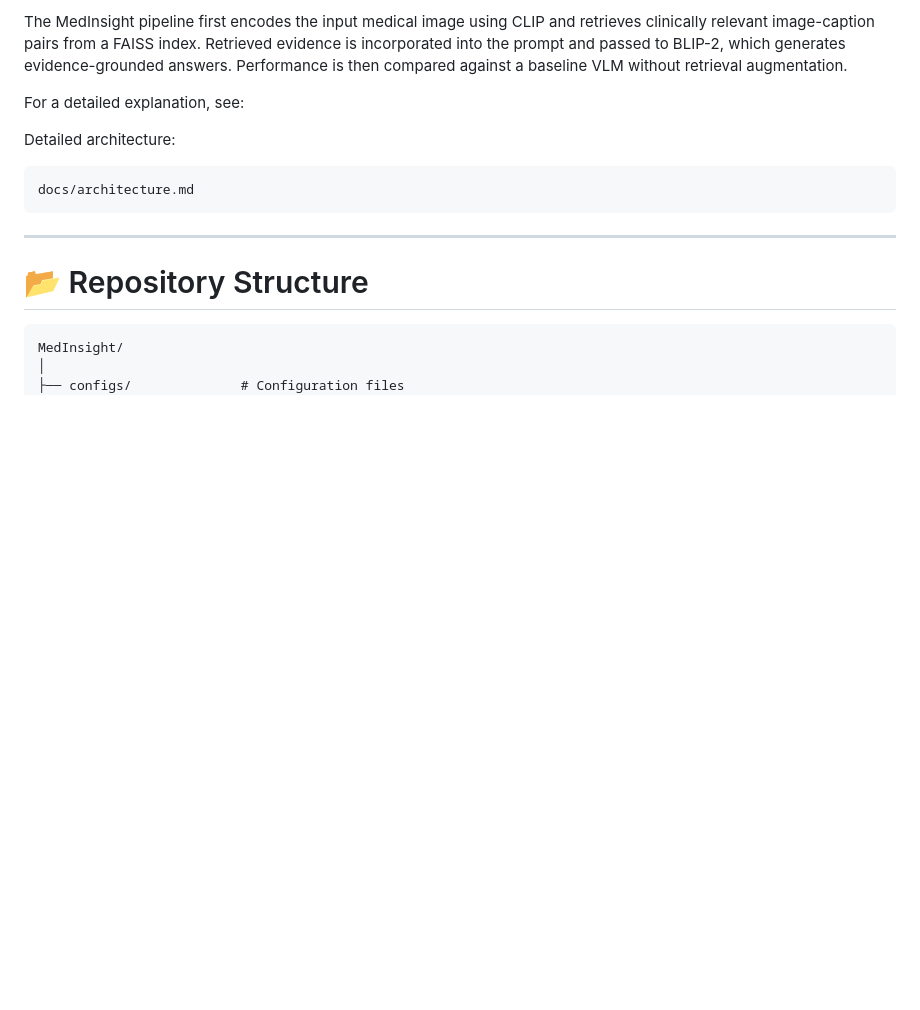
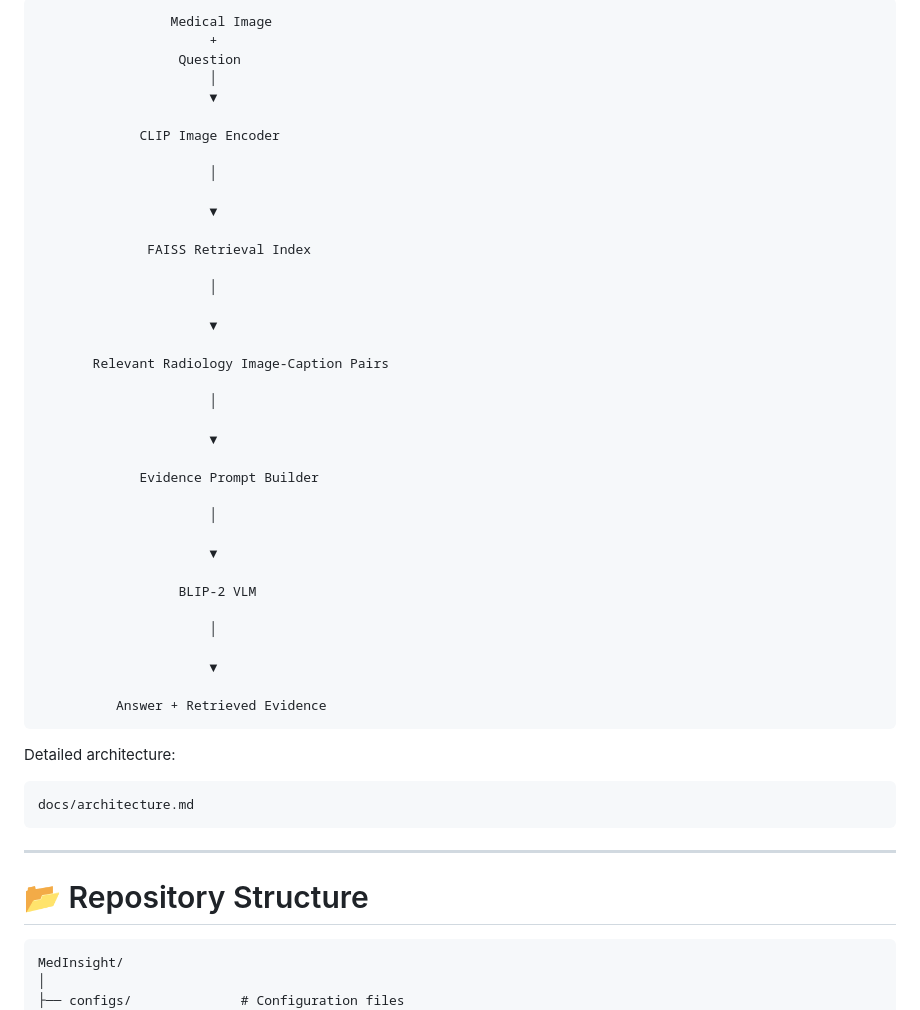
Before and after one commit to Maryam024/MedInsight, a Markdown page: README.md, the part around one of its changes. GitHub-like rendering; blank space fills up the shorter version.

Commit message:
Enhance README with system architecture flowchart
Updated the system architecture section with a flowchart and detailed explanation.

````diff
--- a/README.md
+++ b/README.md
@@ -62,7 +59,44 @@ The pipeline retrieves clinically relevant image-caption pairs from a radiology
 
-The MedInsight pipeline first encodes the input medical image using CLIP and retrieves clinically relevant image-caption pairs from a FAISS index. Retrieved evidence is incorporated into the prompt and passed to BLIP-2, which generates evidence-grounded answers. Performance is then compared against a baseline VLM without retrieval augmentation.
+```text
+                 Medical Image
+                      +
+                  Question
+                      │
+                      ▼
 
-For a detailed explanation, see:
+             CLIP Image Encoder
+
+                      │
+
+                      ▼
+
+              FAISS Retrieval Index
+
+                      │
+
+                      ▼
+
+       Relevant Radiology Image-Caption Pairs
+
+                      │
+
+                      ▼
+
+             Evidence Prompt Builder
+
+                      │
+
+                      ▼
+
+                  BLIP-2 VLM
+
+                      │
+
+                      ▼
+
+          Answer + Retrieved Evidence
+```
+
 
 Detailed architecture:
 
````
Also changed, not shown: other parts of README.md (+0 -3 lines).
